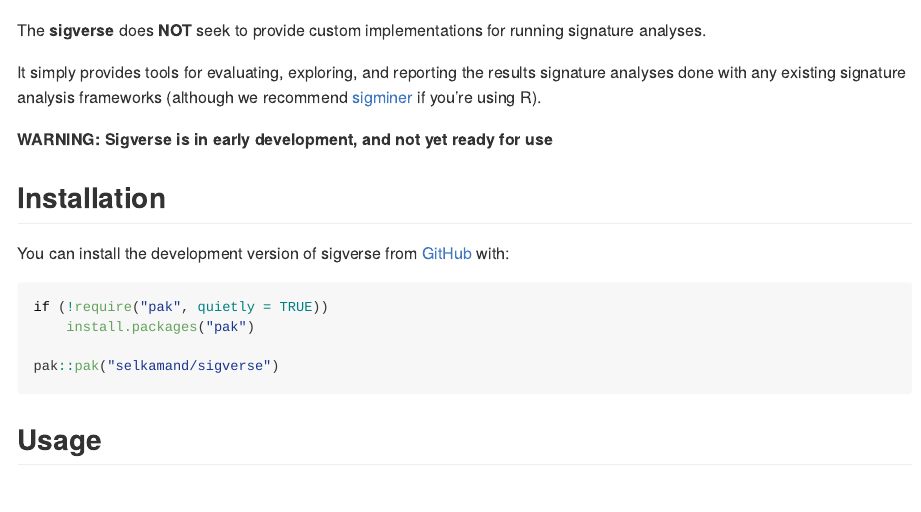
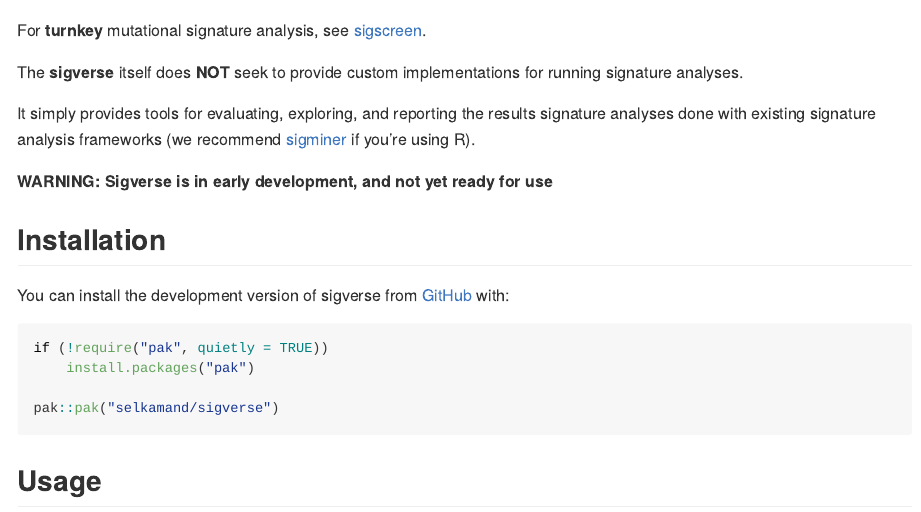
Before and after one commit to selkamand/sigverse, an R Markdown document (README.Rmd): the page in a window 1100 px wide, from 170 px down. The pictures show the output file README.md that the author committed with the source, drawn offline in the style of GitHub; long lines of code are wrapped; badge pictures from the web are left out.

Commit message:
docs: added link to sigscreen in readme

````diff
--- a/README.Rmd
+++ b/README.Rmd
@@ -27,9 +27,12 @@
 <img src="./man/figures/sigverse_summary_wide_v1_300dpi.png"
 style="width:100%" />
 ```
-The **sigverse** does **NOT** seek to provide custom implementations for running signature analyses.
 
-It simply provides tools for evaluating, exploring, and reporting the results signature analyses done with any existing signature analysis frameworks (although we recommend [sigminer](https://github.com/ShixiangWang/sigminer) if you're using R).
+For **turnkey** mutational signature analysis, see [sigscreen](https://github.com/selkamand/sigscreen).
+
+The **sigverse** itself does **NOT** seek to provide custom implementations for running signature analyses.
+
+It simply provides tools for evaluating, exploring, and reporting the results signature analyses done with existing signature analysis frameworks (we recommend [sigminer](https://github.com/ShixiangWang/sigminer) if you're using R).
 
 **WARNING: Sigverse is in early development, and not yet ready for use**
 
````
Also changed, not shown: README.md.
